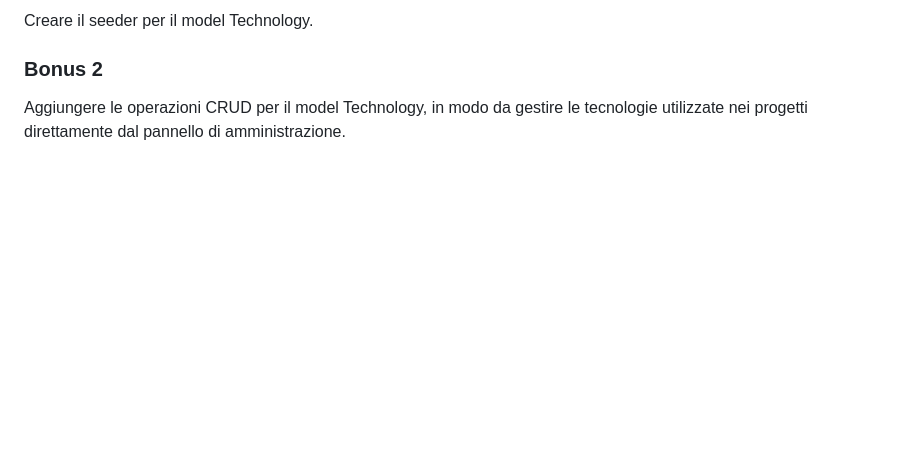
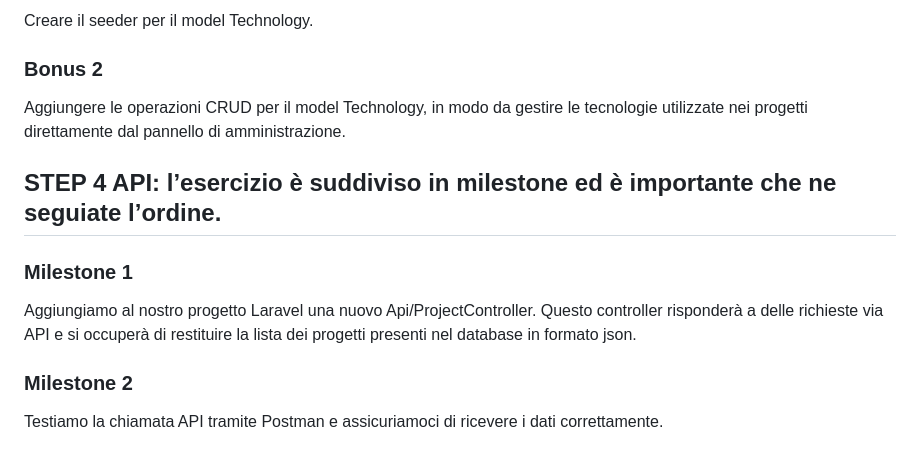
Before and after one commit to agostinoluca/laravel-auth, a Markdown page: README.md, the part around the change. Drawn GitHub-style; blank space fills up the shorter version.

Commit message:
added new task to the readme

```diff
--- a/README.md
+++ b/README.md
@@ -65,3 +65,14 @@ Creare il seeder per il model Technology.
 ### Bonus 2
 
 Aggiungere le operazioni CRUD per il model Technology, in modo da gestire le tecnologie utilizzate nei progetti direttamente dal pannello di amministrazione.
+
+## STEP 4 API: l’esercizio è suddiviso in milestone ed è importante che ne seguiate l’ordine.
+
+### Milestone 1
+
+Aggiungiamo al nostro progetto Laravel una nuovo Api/ProjectController.
+Questo controller risponderà a delle richieste via API e si occuperà di restituire la lista dei progetti presenti nel database in formato json.
+
+### Milestone 2
+
+Testiamo la chiamata API tramite Postman e assicuriamoci di ricevere i dati correttamente.
```
